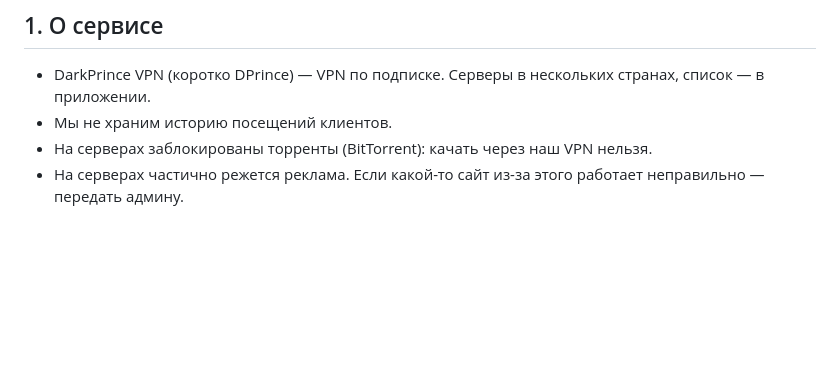
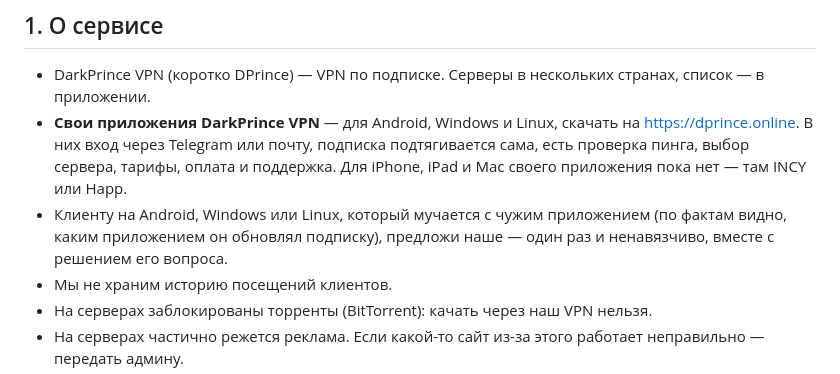
Before and after one commit to DarkPrince922/DarkPrinceVpnSite, a Markdown page: ops/support-ai/kb.md, the part around the change. Drawn GitHub-style; blank space fills up the shorter version.

Commit message:
База знаний поддержки: наши приложения — в самом начале
Co-Authored-By: Claude Opus 5.5 <noreply@anthropic.com>
Claude-Session: https://claude.ai/code/session_01LakjWBaF2a6hJmjFCCQB73

```diff
--- a/ops/support-ai/kb.md
+++ b/ops/support-ai/kb.md
@@ -13,6 +13,13 @@
 
 - DarkPrince VPN (коротко DPrince) — VPN по подписке. Серверы в нескольких странах,
   список — в приложении.
+- **Свои приложения DarkPrince VPN** — для Android, Windows и Linux, скачать на
+  https://dprince.online. В них вход через Telegram или почту, подписка подтягивается сама,
+  есть проверка пинга, выбор сервера, тарифы, оплата и поддержка. Для iPhone, iPad и Mac
+  своего приложения пока нет — там INCY или Happ.
+- Клиенту на Android, Windows или Linux, который мучается с чужим приложением
+  (по фактам видно, каким приложением он обновлял подписку), предложи наше — один раз и
+  ненавязчиво, вместе с решением его вопроса.
 - Мы не храним историю посещений клиентов.
 - На серверах заблокированы торренты (BitTorrent): качать через наш VPN нельзя.
 - На серверах частично режется реклама. Если какой-то сайт из-за этого работает
```
